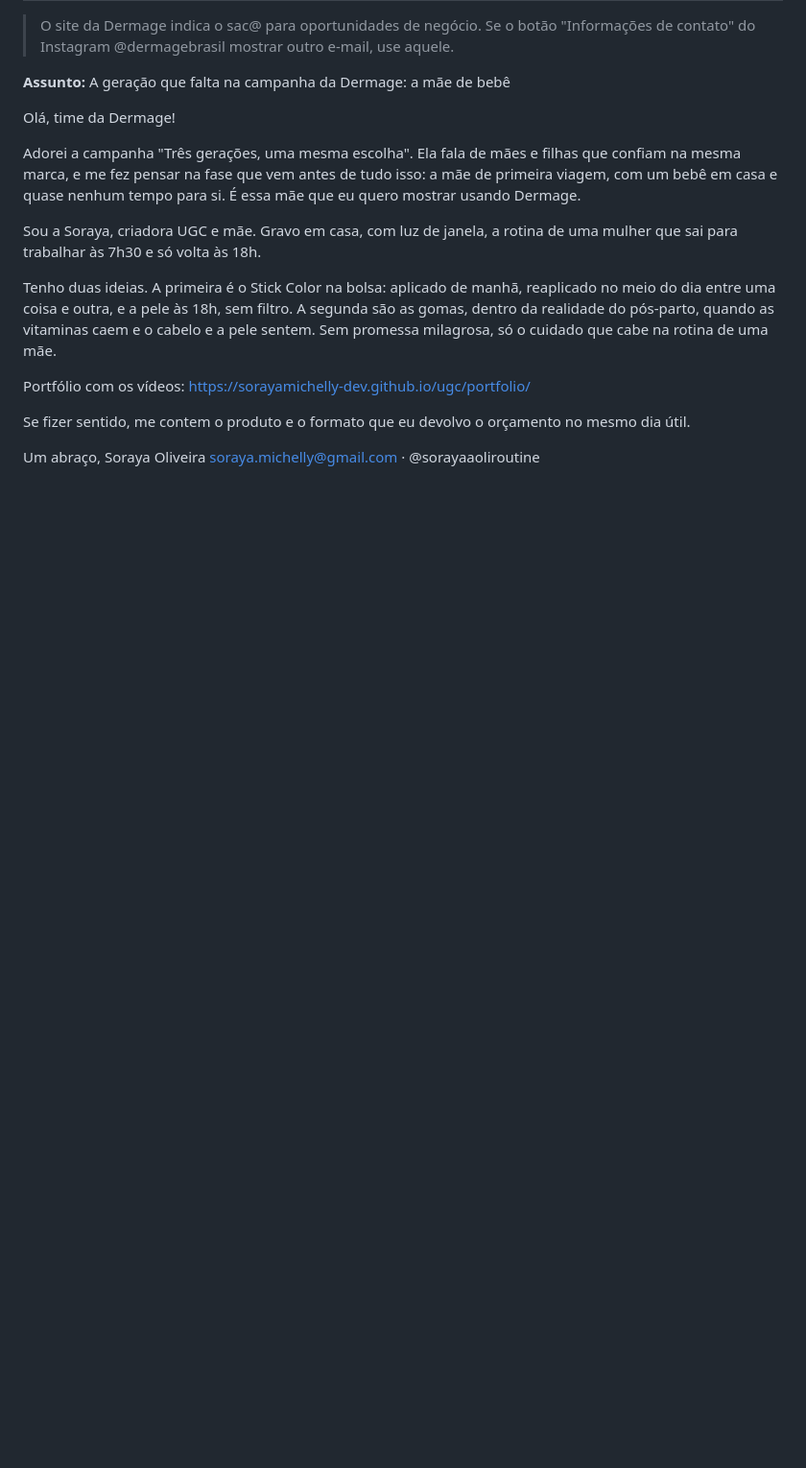
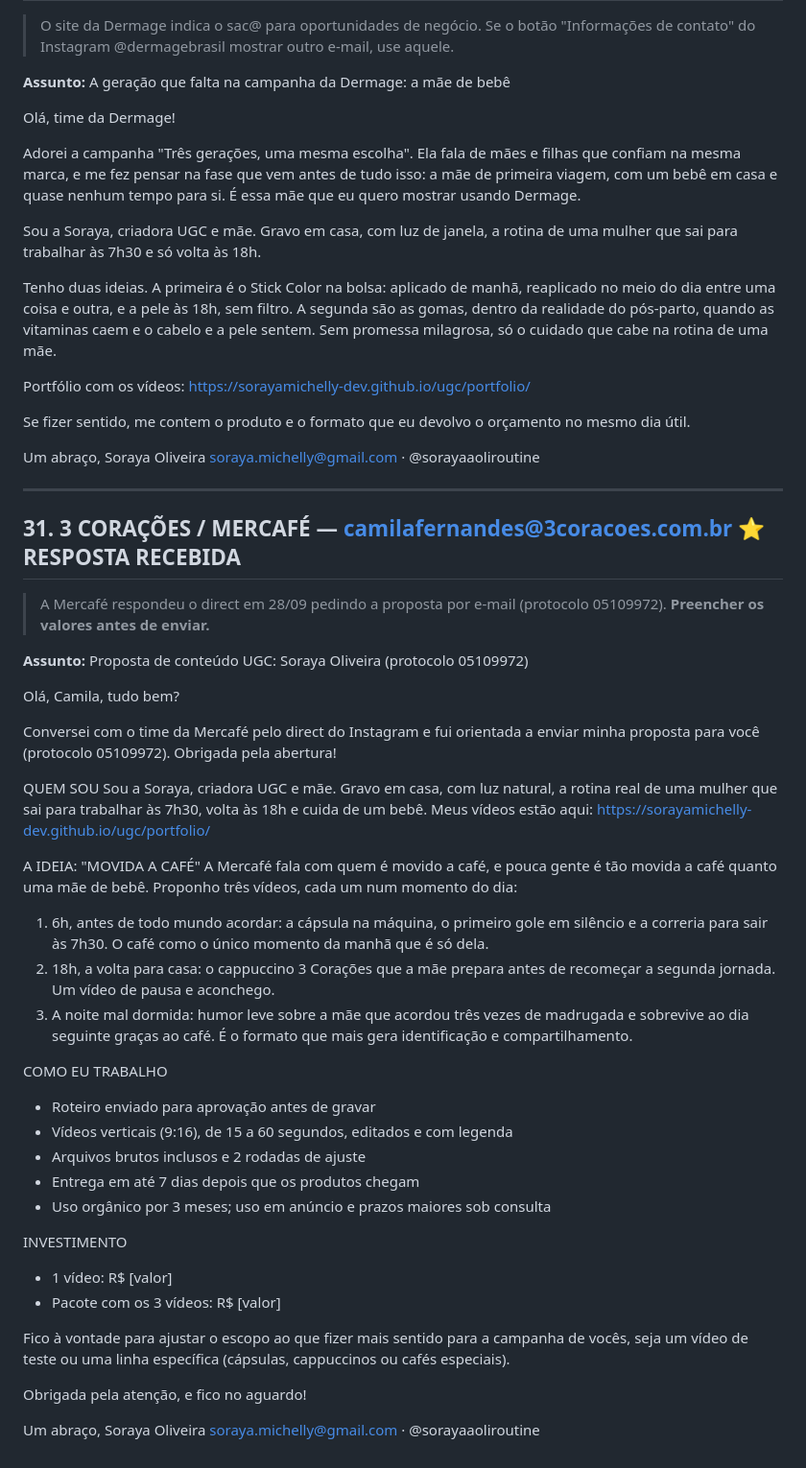
Before and after one commit to sorayamichelly-dev/sol-content-hub, a Markdown page: emails-parcerias.md, the part around the change. Shown at 96% size. GitHub-like rendering; blank space fills up the shorter version.

Commit message:
Adiciona proposta para 3 Corações/Mercafé após resposta no direct
Co-Authored-By: Claude Opus 5.5 <noreply@anthropic.com>
Claude-Session: https://claude.ai/code/session_013KNLZoCCyLvsPpRtyUs5ix

```diff
--- a/emails-parcerias.md
+++ b/emails-parcerias.md
@@ -602,3 +602,44 @@ Se fizer sentido, me contem o produto e o formato que eu devolvo o orçamento no
 Um abraço,
 Soraya Oliveira
 soraya.michelly@gmail.com · @sorayaaoliroutine
+
+---
+
+## 31. 3 CORAÇÕES / MERCAFÉ — camilafernandes@3coracoes.com.br ⭐ RESPOSTA RECEBIDA
+
+> A Mercafé respondeu o direct em 28/09 pedindo a proposta por e-mail (protocolo 05109972). **Preencher os valores antes de enviar.**
+
+**Assunto:** Proposta de conteúdo UGC: Soraya Oliveira (protocolo 05109972)
+
+Olá, Camila, tudo bem?
+
+Conversei com o time da Mercafé pelo direct do Instagram e fui orientada a enviar minha proposta para você (protocolo 05109972). Obrigada pela abertura!
+
+QUEM SOU
+Sou a Soraya, criadora UGC e mãe. Gravo em casa, com luz natural, a rotina real de uma mulher que sai para trabalhar às 7h30, volta às 18h e cuida de um bebê. Meus vídeos estão aqui: https://sorayamichelly-dev.github.io/ugc/portfolio/
+
+A IDEIA: "MOVIDA A CAFÉ"
+A Mercafé fala com quem é movido a café, e pouca gente é tão movida a café quanto uma mãe de bebê. Proponho três vídeos, cada um num momento do dia:
+
+1. 6h, antes de todo mundo acordar: a cápsula na máquina, o primeiro gole em silêncio e a correria para sair às 7h30. O café como o único momento da manhã que é só dela.
+2. 18h, a volta para casa: o cappuccino 3 Corações que a mãe prepara antes de recomeçar a segunda jornada. Um vídeo de pausa e aconchego.
+3. A noite mal dormida: humor leve sobre a mãe que acordou três vezes de madrugada e sobrevive ao dia seguinte graças ao café. É o formato que mais gera identificação e compartilhamento.
+
+COMO EU TRABALHO
+- Roteiro enviado para aprovação antes de gravar
+- Vídeos verticais (9:16), de 15 a 60 segundos, editados e com legenda
+- Arquivos brutos inclusos e 2 rodadas de ajuste
+- Entrega em até 7 dias depois que os produtos chegam
+- Uso orgânico por 3 meses; uso em anúncio e prazos maiores sob consulta
+
+INVESTIMENTO
+- 1 vídeo: R$ [valor]
+- Pacote com os 3 vídeos: R$ [valor]
+
+Fico à vontade para ajustar o escopo ao que fizer mais sentido para a campanha de vocês, seja um vídeo de teste ou uma linha específica (cápsulas, cappuccinos ou cafés especiais).
+
+Obrigada pela atenção, e fico no aguardo!
+
+Um abraço,
+Soraya Oliveira
+soraya.michelly@gmail.com · @sorayaaoliroutine
```
